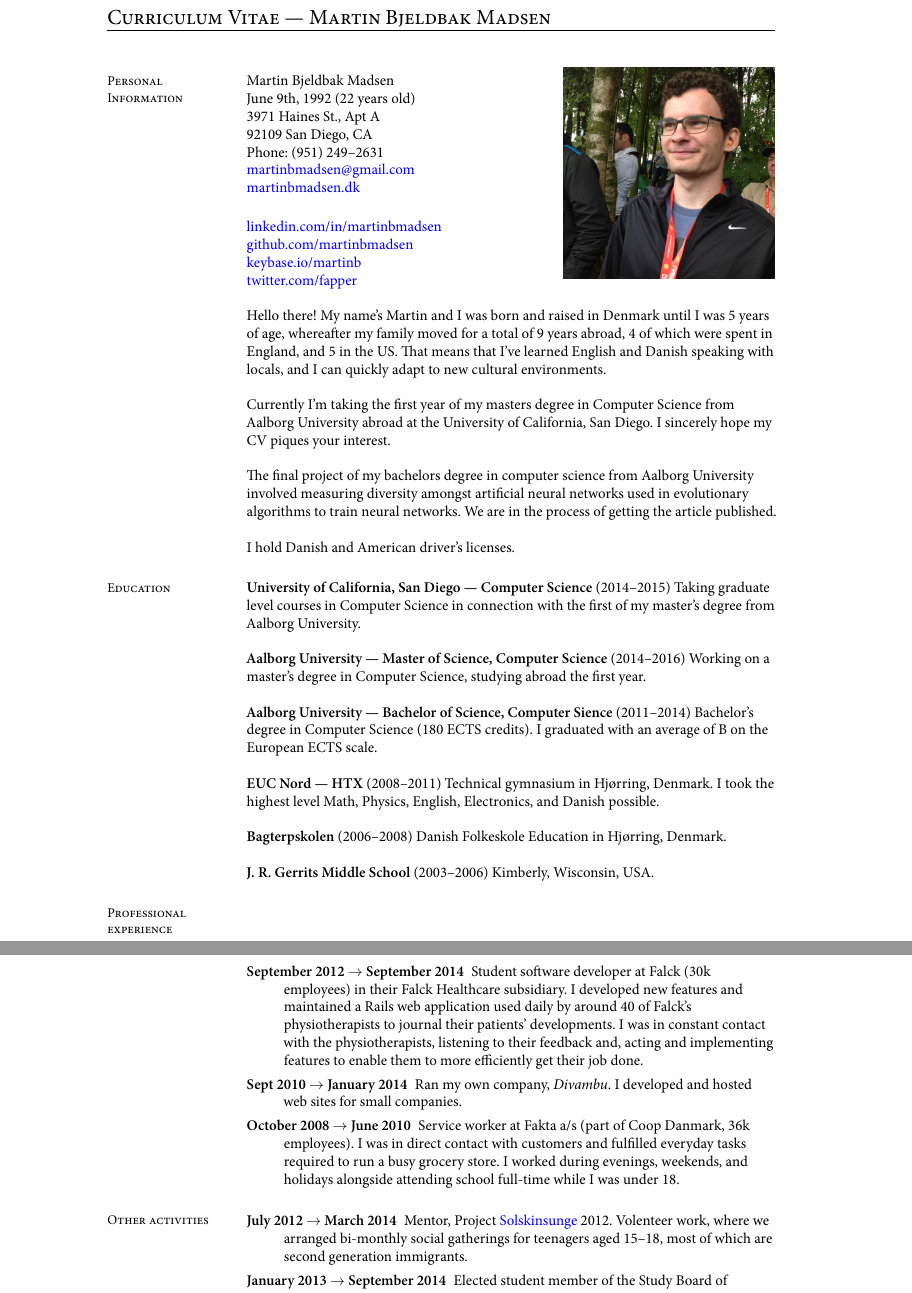
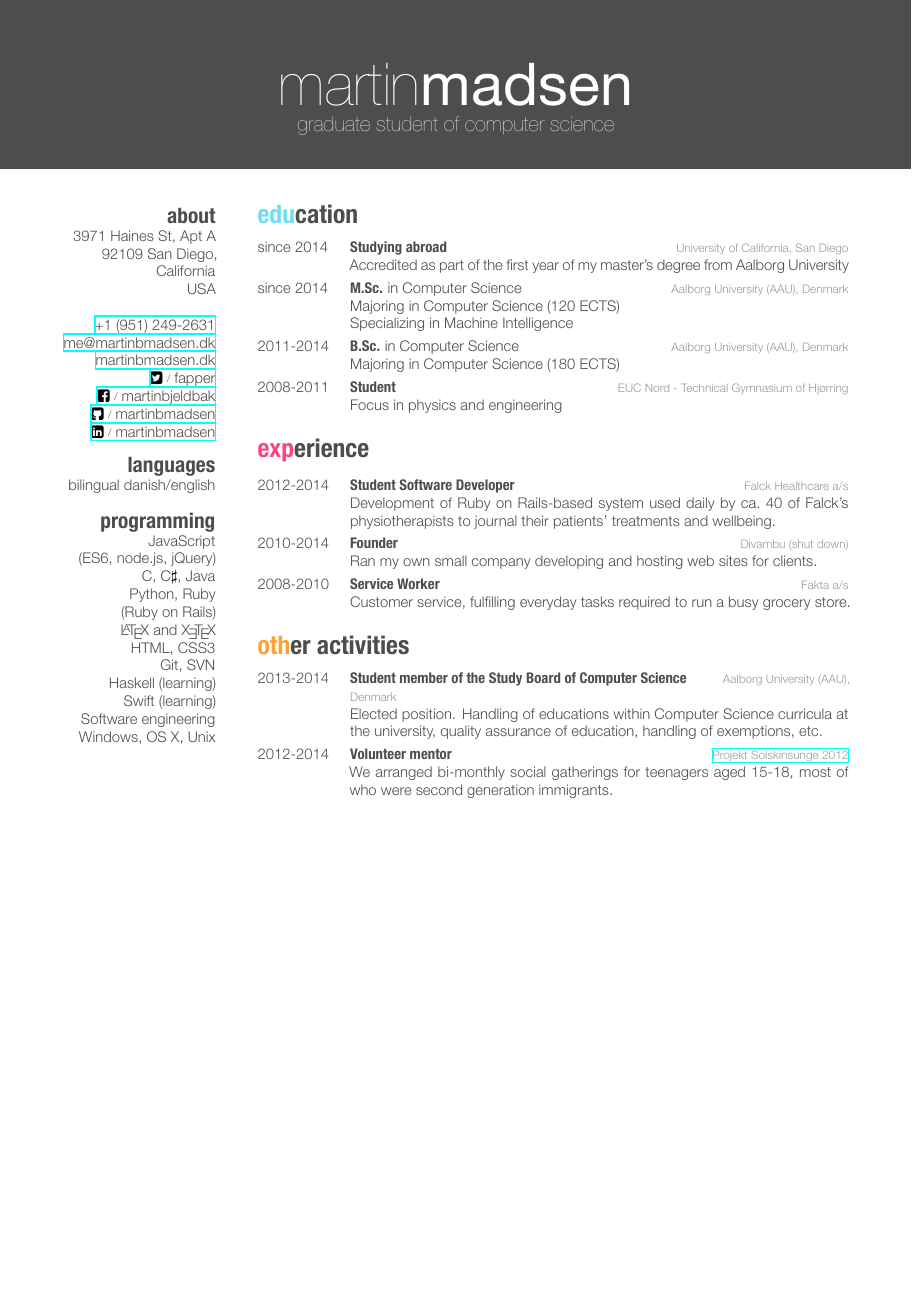
Before and after one commit to martinbjeldbak/cv, a LaTeX CV (MartinMadsenCV.tex): two parts of pages 1 and 2 of 2 before the commit and part of the page after it, the two joined at a grey line, cut at the place of the change, the shorter picture padded with empty space. The pictures show the PDF file MartinMadsenCV.pdf that the author committed with the source.

Commit message:
Format CV with new package

```diff
--- a/MartinMadsenCV.tex
+++ b/MartinMadsenCV.tex
@@ -14,9 +3,5 @@ linkcolor=blue, citecolor=blue, urlcolor=blue]{hyperref}
-\frenchspacing
+\newcommand{\aau}{%
+  Aalborg University (AAU), Denmark
+}
 
 \begin{document}
-\raggedright%
-{\sc \Large Curriculum Vitae~---~Martin Bjeldbak Madsen}
-\begin{resume}
-    \vspace{0.5cm}
-    \begin{wrapfigure}{4}{0.4\textwidth}
-         \vspace{-1cm}
@@ -26,35 +8,94 @@ linkcolor=blue, citecolor=blue, urlcolor=blue]{hyperref}
-         \vspace{-3.5cm}
-    \end{wrapfigure}
+\header{martin}{madsen}
+       {graduate student of computer science}
 
-\section{\mysidestyle{} Personal\\Information}%\vspace{2mm}
-    Martin Bjeldbak Madsen\\
-    June 9th, 1992 (22 years old)\\
-    3971 Haines St., Apt A\\
-    92109 San Diego, CA \\
-    Phone: (951) 249--2631\\
-    \href{mailto:martinbmadsen@gmail.com}{martinbmadsen@gmail.com}\\
-    \href{http://martinbmadsen.dk}{martinbmadsen.dk}\\
-    \vspace{0.5cm}
-    \href{http://dk.linkedin.com/in/martinbmadsen/}{linkedin.com/in/martinbmadsen}\\
-    \href{https://github.com/martinbmadsen}{github.com/martinbmadsen}\\
-    \href{https://keybase.io/martinb}{keybase.io/martinb}\\
-    \href{https://twitter.com/fapper}{twitter.com/fapper}
+\begin{aside}
+  \section{about}
+    3971 Haines St, Apt A
+    92109 San Diego, California
+    USA
+    ~
+    \phone{+1 (951) 249-2631}
+    \email{me@martinbmadsen.dk}
+    \website{martinbmadsen.dk}
+    \twitter{fapper}
+    \facebook{martinbjeldbak}
+    \github{martinbmadsen}
+    \linkedin{martinbmadsen}
+  \section{languages}
+    bilingual danish/english
+  \section{programming}
+    JavaScript
+    (ES6, node.js, jQuery)
+    C, C$\sharp$, Java
+    Python, Ruby
+    (Ruby on Rails)
+    \LaTeX\ and \XeTeX
+    HTML, CSS3
+    Git, SVN
+    Haskell (learning)
+    Swift (learning)
+    Software engineering
+    Windows, OS X, Unix
+\end{aside}
 
-    Hello there! My name's Martin and I was born and raised in Denmark until I was 5 years of age, whereafter my family moved for a total of 9 years abroad, 4 of which were spent in England, and 5 in the US\@. That means that I've learned English and Danish speaking with locals, and I can quickly adapt to new cultural environments.
+\section{education}
 
-    Currently I'm taking the first year of my masters degree in Computer Science from Aalborg University abroad at the University of California, San Diego. I sincerely hope my CV piques your interest.
+\begin{entrylist}
+  \entry
+    {since 2014}
+    {Studying abroad}
+    {University of California, San Diego}
+    {Accredited as part of the first year of my master's degree from Aalborg University}
+  \entry
+    {since 2014}
+    {M.Sc. {\normalfont in Computer Science}}
+    {\aau}
+    {Majoring in Computer Science (120 ECTS)\\
+    Specializing in Machine Intelligence}
+  \entry
+    {2011-2014}
+    {B.Sc. {\normalfont in Computer Science}}
+    {\aau}
+    {Majoring in Computer Science (180 ECTS)}
+  \entry
+    {2008-2011}
+    {Student}
+    {EUC Nord~-~Technical Gymnasium of Hjørring}
+    {Focus in physics and engineering}
+\end{entrylist}
 
-    The final project of my bachelors degree in computer science from Aalborg University involved measuring diversity amongst artificial neural networks used in evolutionary algorithms to train neural networks. We are in the process of getting the article published.
+\section{experience}
 
-    %I've had a Danish driver's license for 4 years.
-    I hold Danish and American driver's licenses.
+\begin{entrylist}
+  \entry
+    {2012-2014}
+    {Student Software Developer}
+    {Falck Healthcare a/s}
+    {Development of Ruby on Rails-based system used daily by ca.\ 40 of Falck's physiotherapists to journal their patients' treatments and wellbeing.}
+  \entry
+    {2010-2014}
+    {Founder}
+    {Divambu (shut down)}
+    {Ran my own small company developing and hosting web sites for clients.}
+  \entry
+    {2008-2010}
+    {Service Worker}
+    {Fakta a/s}
+    {Customer service, fulfilling everyday tasks required to run a busy grocery store.}
+\end{entrylist}
 
-\section{\mysidestyle{} Education}
-    \textbf{University of California, San Diego~---~Computer Science}
-    (2014--2015) Taking graduate level courses in Computer Science in connection with the first of my master's degree from Aalborg University.
+\section{other activities}
+\begin{entrylist}
+  \entry
+    {2013-2014}
+    {Student member of the Study Board of Computer Science}
+    {\aau}
+    {Elected position. Handling of educations within Computer Science curricula at the university, quality assurance of education, handling of exemptions, etc.}
+  \entry
+    {2012-2014}
+    {Volunteer mentor}
+    {\href{http://www.urk.dk/hvad-goer-vi/mentoring-og-raadgivning/solskinsunge/}{Projekt Solskinsunge 2012}}
+    {We arranged bi-monthly social gatherings for teenagers aged 15-18, most of who were second generation immigrants.}
 
-    \textbf{Aalborg University~---~Master of Science, Computer Science}
-    (2014--2016) Working on a master's degree in Computer Science, studying abroad the first year.
+\end{entrylist}
 
-    \textbf{Aalborg University~---~Bachelor of Science, Computer Sience}
-    (2011--2014) Bachelor's degree in Computer Science (180 ECTS credits). I graduated with an average of B on the European ECTS scale.
@@ -61,30 +120 @@ linkcolor=blue, citecolor=blue, urlcolor=blue]{hyperref}
 
-    \textbf{EUC Nord~---~HTX} (2008--2011) Technical gymnasium in Hjørring, Denmark. I took the highest level Math, Physics, English, Electronics, and Danish possible.
-
-    \textbf{Bagterpskolen} (2006--2008) Danish Folkeskole Education in Hjørring, Denmark.
-
-    \textbf{J.\ R.\ Gerrits Middle School} (2003--2006) Kimberly, Wisconsin, USA\@.
-
-\section{\mysidestyle{} Professional\\experience}\vspace{1mm}
-\begin{description}
-
-  \item[September 2012 $\rightarrow$ September 2014] Student software developer at Falck (30k employees) in their Falck Healthcare subsidiary. I developed new features and maintained a Rails web application used daily by around 40 of Falck's physiotherapists to journal their patients' developments. I was in constant contact with the physiotherapists, listening to their feedback and, acting and implementing features to enable them to more efficiently get their job done.
-
-  \item[Sept 2010 $\rightarrow$ January 2014] Ran my own company,
-  \emph{Divambu}. I developed and hosted web sites for small companies.
-
-  \item[October 2008 $\rightarrow$ June 2010] Service worker at Fakta
-  a/s (part of Coop Danmark, 36k employees). I was in direct contact
-  with customers and fulfilled everyday tasks required to run a busy
-  grocery store. I worked during evenings, weekends, and holidays
-  alongside attending school full-time while I was under 18.
-\end{description}
-
-\section{\mysidestyle{} Other activities}\vspace{1mm}
-\begin{description}
-  \item[July 2012 $\rightarrow$ March 2014] Mentor, Project
-    \href{http://www.urk.dk/solskinsunge/}{Solskinsunge} 2012. Volenteer
-    work, where we arranged bi-monthly social gatherings for teenagers aged
-    15--18, most of which are second generation immigrants.
-
-  \item[January 2013 $\rightarrow$ September 2014] Elected student member of the
@@ -117,8 +121,2 @@ My native language is Danish, but almost everything I write and read is in Engli
-\end{description}
-
-\section{\mysidestyle{} Interests}
-I love to tea culture and reading books of all types. As far as sports go, I only follow Formula 1. Also, I enjoy working on small projects of my own to help broaden my interests and knowledge, such as toying with iOS apps, or working on a web app in a new technology. Keeping my body healthy and in shape is also important to me, as I believe it keeps my mind fit and open, too.
-
-%There is also nothing better than traveling the world, so I try to do that as much as possible, and thankfully due to my fantastic friends, I've had quite a few amazing experiences traveling to visit them. I also enjoy electronic and classical music.
-\end{resume}
+\dots and many others! I contribute as much as I can to open source and work on other projects for fun. For more examples, feel free to check out my GitHub profile linked above.
 \end{document}
```
Also changed, not shown: MartinMadsenCV.pdf, MartinMadsenCV.tex (60 more changed lines).
